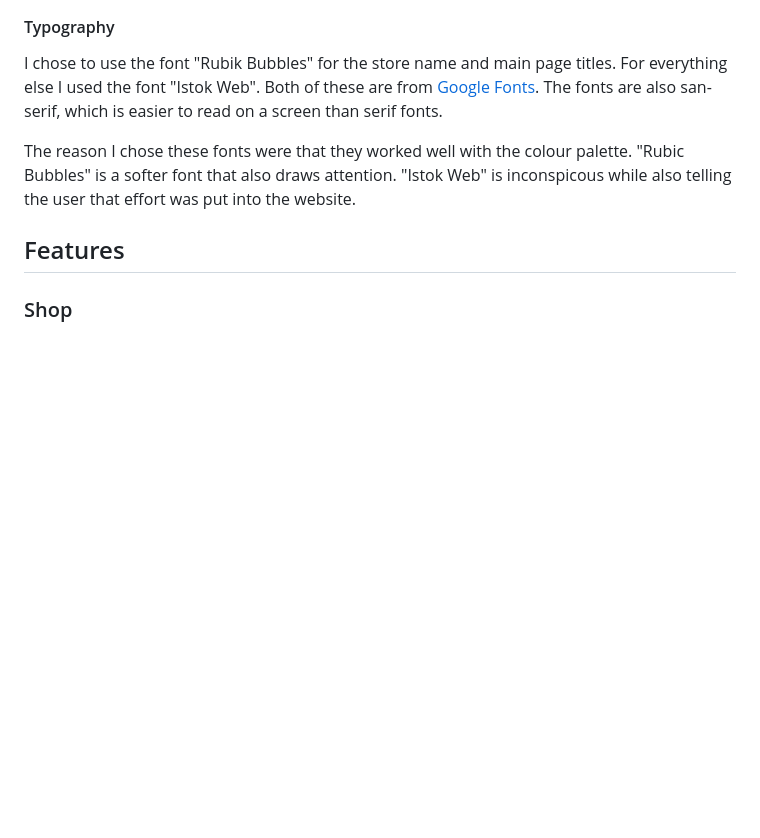
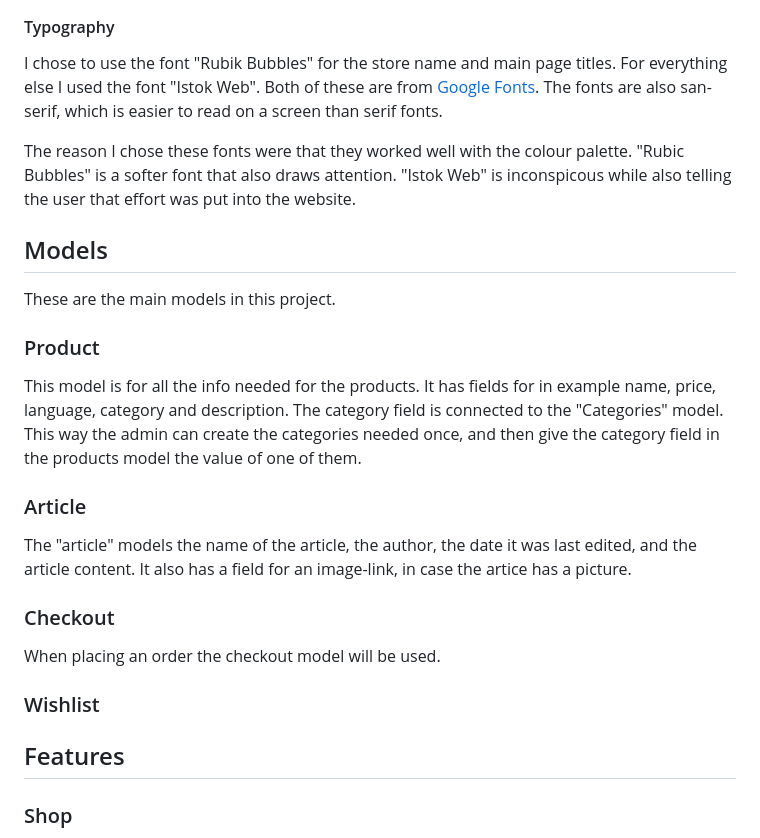
Before and after one commit to 11bus11/book-store1, a Markdown page: README.md, the part around the change. Rendered like a GitHub page; blank space fills up the shorter version.

Commit message:
started models
Wrote about product, and articles models.

```diff
--- a/README.md
+++ b/README.md
@@ -39,6 +39,19 @@ The base of the website is a simple navigation-bar with dropdown menues for prod
 I chose to use the font "Rubik Bubbles" for the store name and main page titles. For everything else I used the font "Istok Web". Both of these are from [Google Fonts](). The fonts are also san-serif, which is easier to read on a screen than serif fonts.
 
 The reason I chose these fonts were that they worked well with the colour palette. "Rubic Bubbles" is a softer font that also draws attention. "Istok Web" is inconspicous while also telling the user that effort was put into the website.
+
+## Models
+These are the main models in this project.
+### Product
+This model is for all the info needed for the products. It has fields for in example name, price, language, category and description. The category field is connected to the "Categories" model. This way the admin can create the categories needed once, and then give the category field in the products model the value of one of them.
+
+### Article
+The "article" models the name of the article, the author, the date it was last edited, and the article content. It also has a field for an image-link, in case the artice has a picture.
+
+### Checkout
+When placing an order the checkout model will be used.
+
+### Wishlist
 
 ## Features
 ### Shop
```
